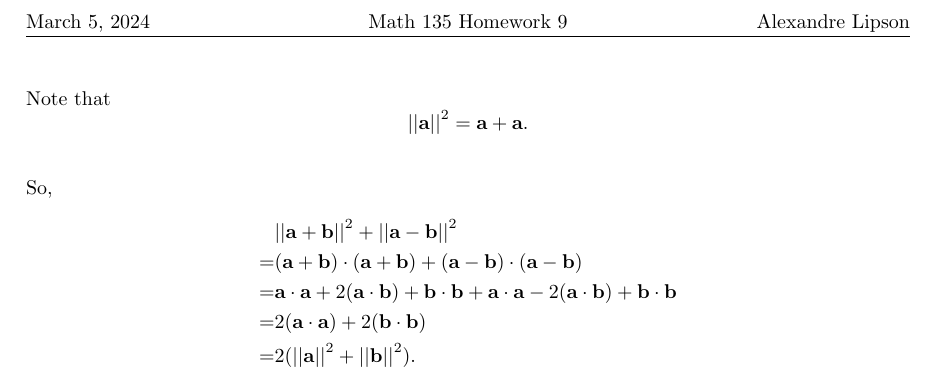
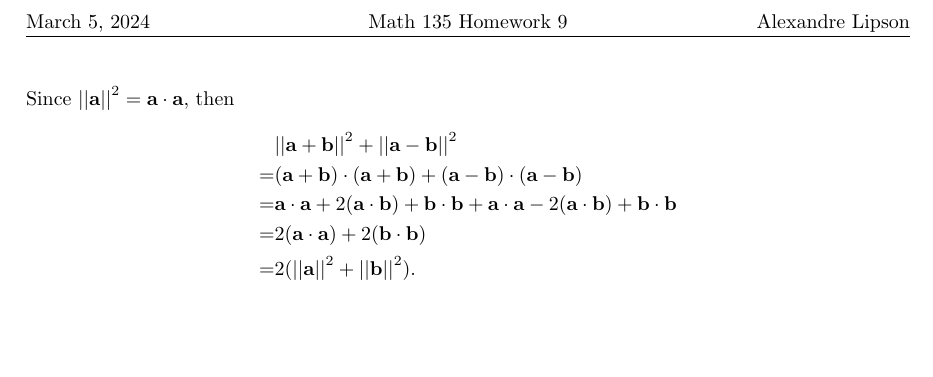
Before and after one commit to a-lipson/math, a LaTeX problem sheet (homework/135/9/sections/2.tex): part of the page, cut so that both start at the same text, the shorter picture padded with empty space. Compiled offline with pdfLaTeX.

Commit message:
fixed 135.9.2

```diff
--- a/homework/135/9/sections/2.tex
+++ b/homework/135/9/sections/2.tex
@@ -2,9 +2,7 @@
 
 \begin{document}
 
-Note that \[{||\mathbf{a}||}^2=\mathbf{a}+\mathbf{a}.\]
-
-So,
+Since ${||\mathbf{a}||}^2=\mathbf{a}\cdot\mathbf{a}$, then
 \begin{align*}
     &{||\mathbf{a}+\mathbf{b}||}^2+{||\mathbf{a}-\mathbf{b}||}^2\\
     =&(\mathbf{a}+\mathbf{b})\cdot(\mathbf{a}+\mathbf{b})+(\mathbf{a}-\mathbf{b})\cdot(\mathbf{a}-\mathbf{b})\\
```
Also changed, not shown: homework/135/9/hw9.pdf.
